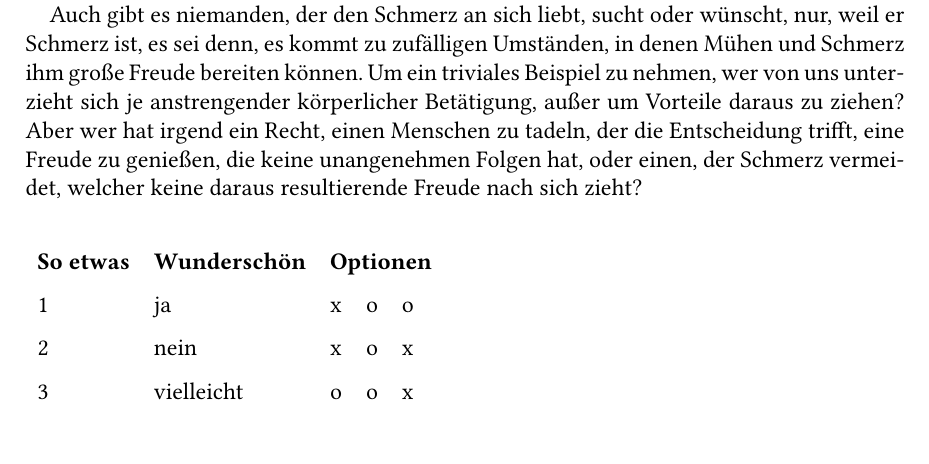
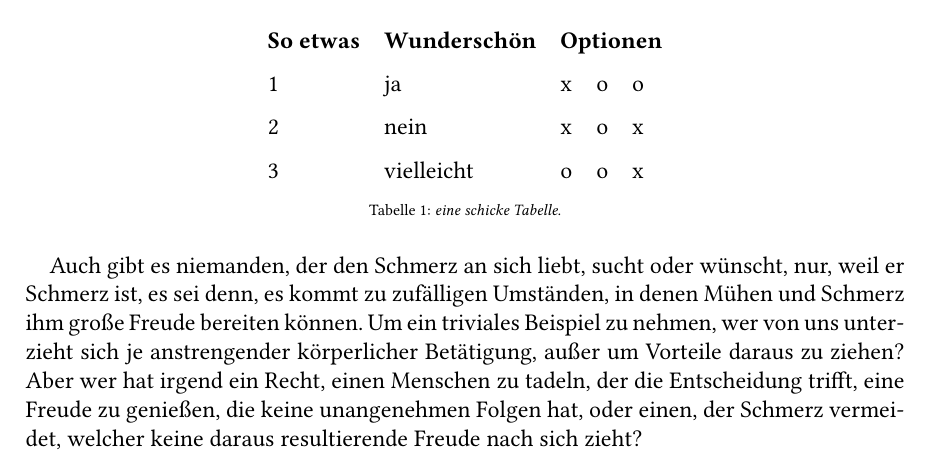
Before and after one commit to tinasalvisberg/latex-workshop, a LaTeX book (main.tex, which reads Header.tex, Kapitel/Loremipsum.tex): part of page 11 of 19, cut so that both start at the same text. Compiled offline with pdfLaTeX.

Commit message:
fix table counter

```diff
--- a/Header.tex
+++ b/Header.tex
@@ -265,6 +265,7 @@ skip=0.2cm % Abstand zum Bild
 
 \usepackage{chngcntr}
 \counterwithout{figure}{chapter}
+\counterwithout{table}{chapter}
 
 
 \renewcaptionname{ngerman}{\figurename}{Abb.} % damit kann man das label Abb: ändern
--- a/Kapitel/Loremipsum.tex
+++ b/Kapitel/Loremipsum.tex
@@ -7,13 +7,14 @@ Auch gibt es niemanden, der den Schmerz an sich liebt, sucht oder wünscht, nur,
 
 Auch gibt es niemanden, der den Schmerz an sich liebt, sucht oder wünscht, nur, weil er Schmerz ist, es sei denn, es kommt zu zufälligen Umständen, in denen Mühen und Schmerz ihm große Freude bereiten können. Um ein triviales Beispiel zu nehmen, wer von uns unterzieht sich je anstrengender körperlicher Betätigung, außer um Vorteile daraus zu ziehen? Aber wer hat irgend ein Recht, einen Menschen zu tadeln, der die Entscheidung trifft, eine Freude zu genießen, die keine unangenehmen Folgen hat, oder einen, der Schmerz vermeidet, welcher keine daraus resultierende Freude nach sich zieht?
 
-\begin{table}[]
+\begin{table}[h]\centering
 \begin{tabular}{lllll}
 \textbf{So etwas} & \textbf{Wunderschön} & \multicolumn{3}{l}{\textbf{Optionen}} \\
 1                 & ja                   & x           & o          & o          \\
 2                 & nein                 & x           & o          & x          \\
 3                 & vielleicht           & o           & o          & x
 \end{tabular}
+\caption{eine schicke Tabelle}
 \end{table}
 
 Auch gibt es niemanden, der den Schmerz an sich liebt, sucht oder wünscht, nur, weil er Schmerz ist, es sei denn, es kommt zu zufälligen Umständen, in denen Mühen und Schmerz ihm große Freude bereiten können. Um ein triviales Beispiel zu nehmen, wer von uns unterzieht sich je anstrengender körperlicher Betätigung, außer um Vorteile daraus zu ziehen? Aber wer hat irgend ein Recht, einen Menschen zu tadeln, der die Entscheidung trifft, eine Freude zu genießen, die keine unangenehmen Folgen hat, oder einen, der Schmerz vermeidet, welcher keine daraus resultierende Freude nach sich zieht?
```
